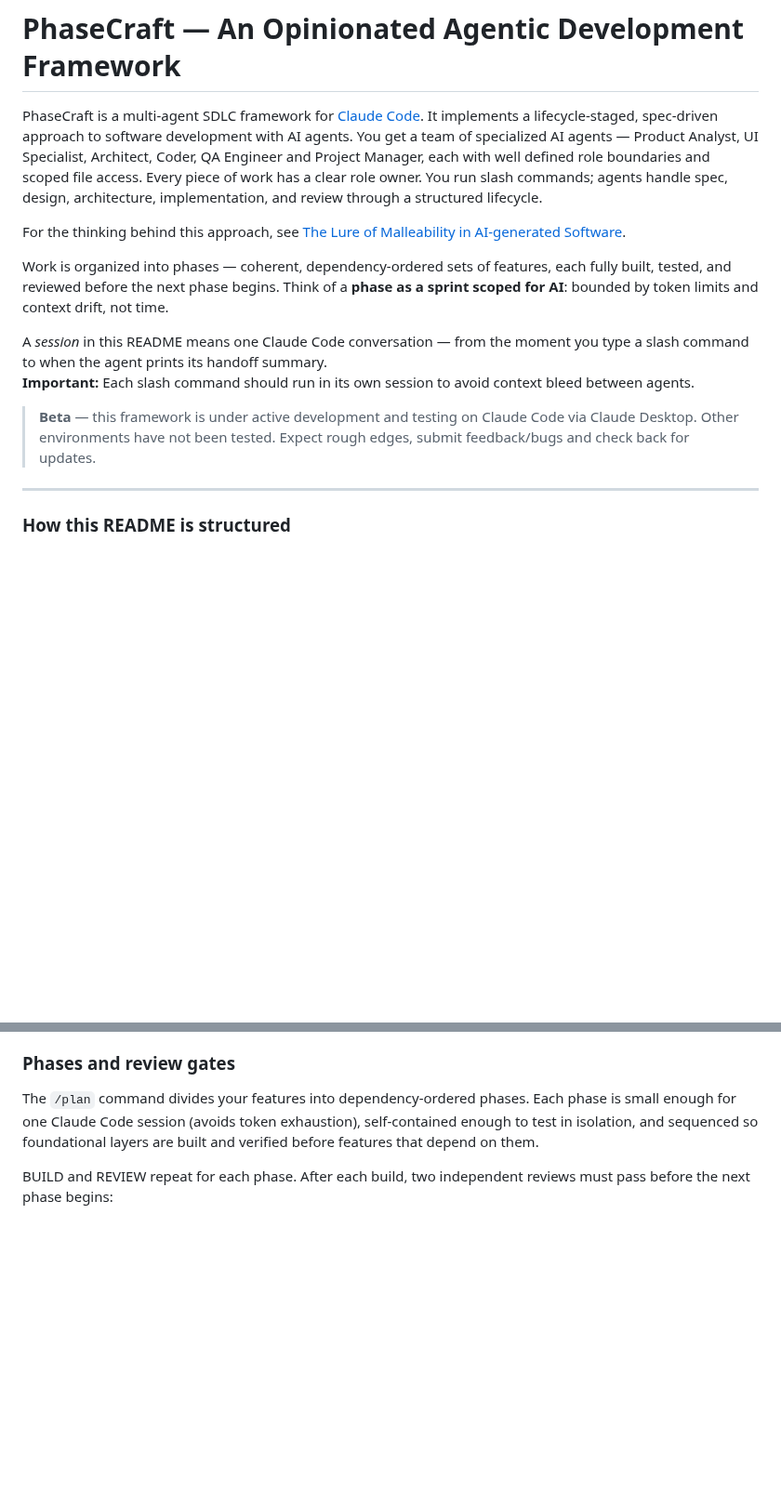
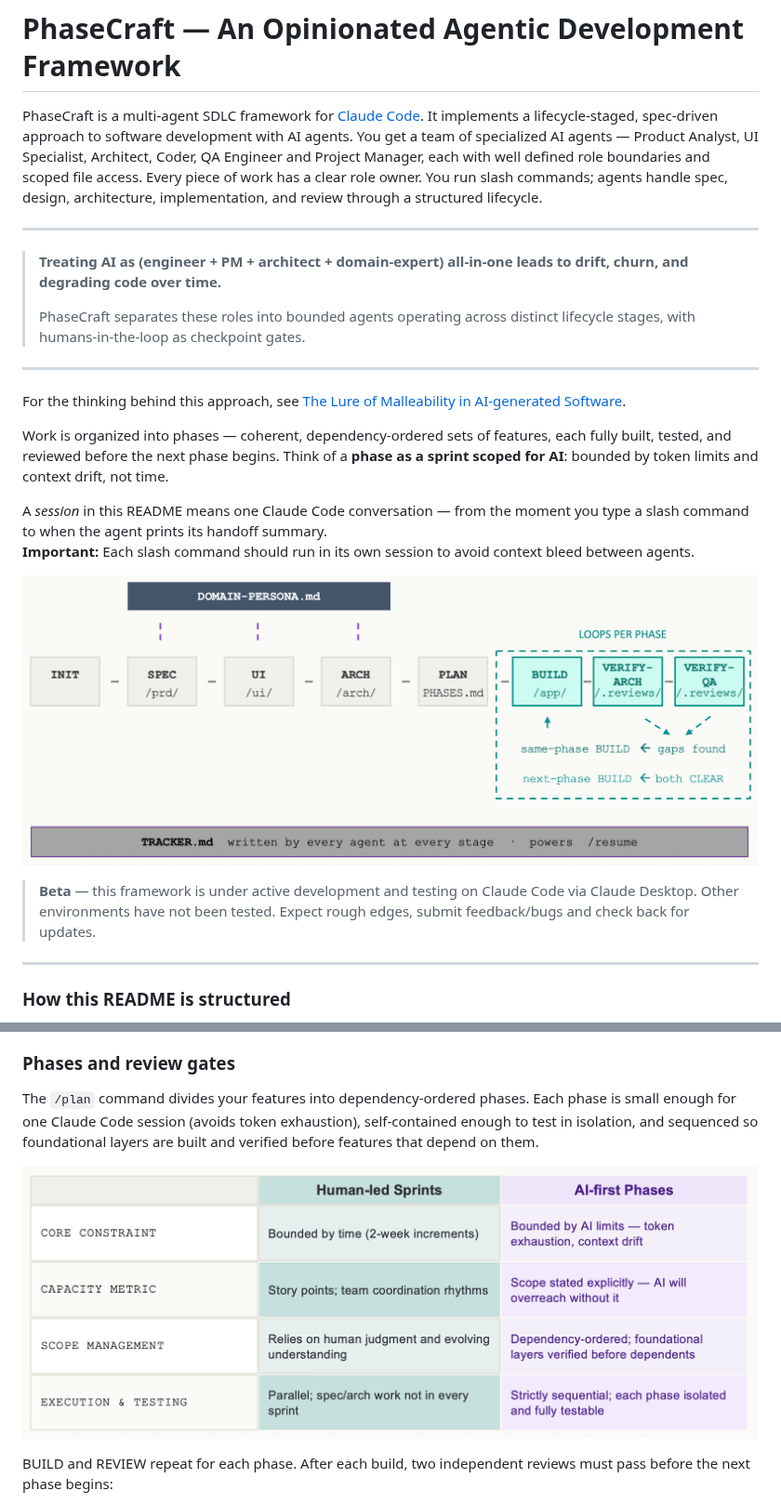
Before and after one commit to anoop-pb/phasecraft, a Markdown page: README.md, 2 parts joined by grey strips. Shown at 93% size. GitHub-like rendering; pictures changed too: assets/lifecycle-flow.png (added), assets/sprint-vs-phase.png (added); blank space fills up the shorter version.

Commit message:
docs(readme): add framework diagrams and thesis statement

```diff
--- a/README.md
+++ b/README.md
@@ -1,6 +1,14 @@
 # PhaseCraft — An Opinionated Agentic Development Framework
 
 PhaseCraft is a multi-agent SDLC framework for [Claude Code](https://docs.anthropic.com/en/docs/claude-code). It implements a lifecycle-staged, spec-driven approach to software development with AI agents. You get a team of specialized AI agents — Product Analyst, UI Specialist, Architect, Coder, QA Engineer and Project Manager, each with well defined role boundaries and scoped file access. Every piece of work has a clear role owner. You run slash commands; agents handle spec, design, architecture, implementation, and review through a structured lifecycle.
+
+---
+
+> **Treating AI as (engineer + PM + architect + domain-expert) all-in-one leads to drift, churn, and degrading code over time.**
+>
+> PhaseCraft separates these roles into bounded agents operating across distinct lifecycle stages, with humans-in-the-loop as checkpoint gates.
+
+---
 
 For the thinking behind this approach, see [The Lure of Malleability in AI-generated Software](https://adaptive.svbtle.com/the-lure-of-malleability-in-ai-generated-software).
 
@@ -9,8 +17,9 @@ Work is organized into phases — coherent, dependency-ordered sets of features,
 A *session* in this README means one Claude Code conversation — from the moment you type a slash command to when the agent prints its handoff summary.
 **Important:** Each slash command should run in its own session to avoid context bleed between agents.
 
+![PhaseCraft lifecycle across stages, with TRACKER.md as the shared state file and per-phase BUILD/VERIFY loops](./assets/lifecycle-flow.png)
+
 > **Beta** — this framework is under active development and testing on Claude Code via Claude Desktop. Other environments have not been tested. Expect rough edges, submit feedback/bugs and check back for updates.
-
 
 ---
 
@@ -45,6 +54,8 @@ While Phases are sequential, Stages are checkpoints, not locks. Any stage can be
 ### Phases and review gates
 
 The `/plan` command divides your features into dependency-ordered phases. Each phase is small enough for one Claude Code session (avoids token exhaustion), self-contained enough to test in isolation, and sequenced so foundational layers are built and verified before features that depend on them.
+
+![Comparison of human-led sprints versus AI-first phases across four dimensions: core constraint, capacity metric, scope management, and execution](./assets/sprint-vs-phase.png)
 
 BUILD and REVIEW repeat for each phase. After each build, two independent reviews must pass before the next phase begins:
 
```
Also changed, not shown: other parts of README.md (+2 -0 lines), assets/session-anatomy.png (added).
